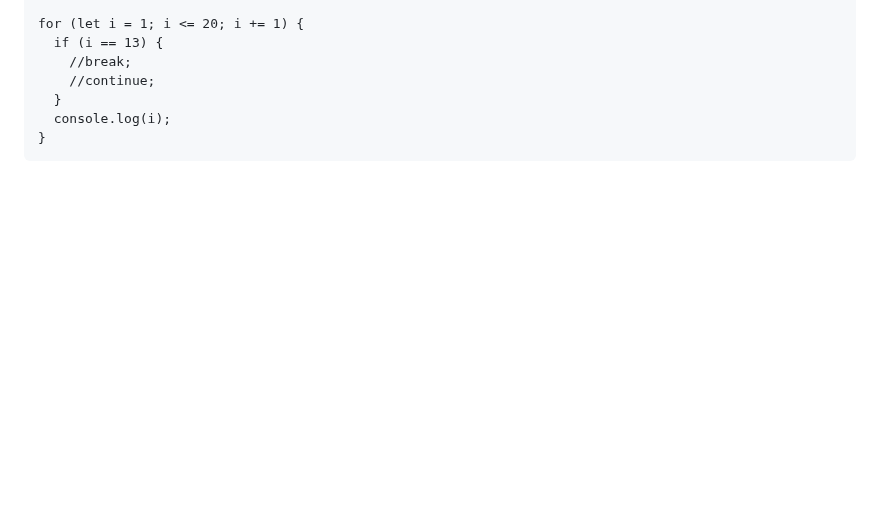
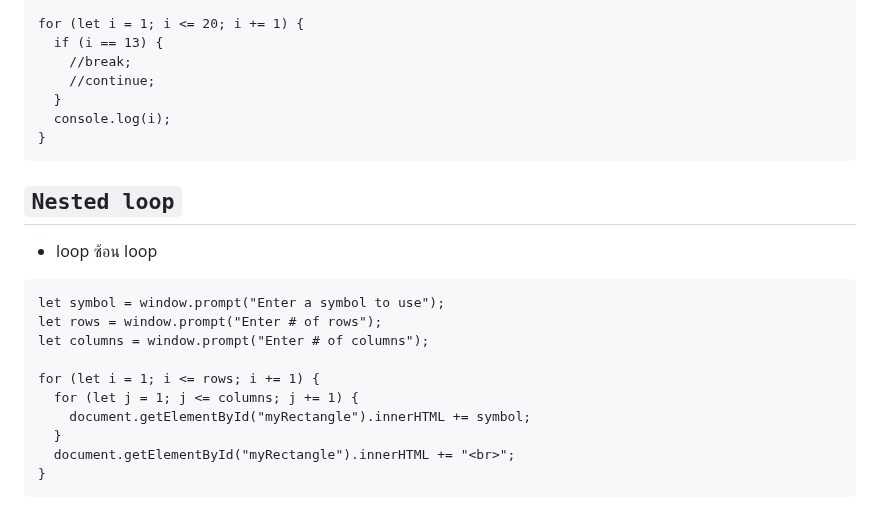
Before and after one commit to guntza10/Javascript-Zero-to-Hero, a Markdown page: README.md, the part around the change. Drawn GitHub-style; blank space fills up the shorter version.

Commit message:
update nested loop

````diff
--- a/README.md
+++ b/README.md
@@ -438,3 +438,20 @@ for (let i = 1; i <= 20; i += 1) {
   console.log(i);
 }
 ```
+
+## `Nested loop`
+
+- loop ซ้อน loop
+
+```
+let symbol = window.prompt("Enter a symbol to use");
+let rows = window.prompt("Enter # of rows");
+let columns = window.prompt("Enter # of columns");
+
+for (let i = 1; i <= rows; i += 1) {
+  for (let j = 1; j <= columns; j += 1) {
+    document.getElementById("myRectangle").innerHTML += symbol;
+  }
+  document.getElementById("myRectangle").innerHTML += "<br>";
+}
+```
````
